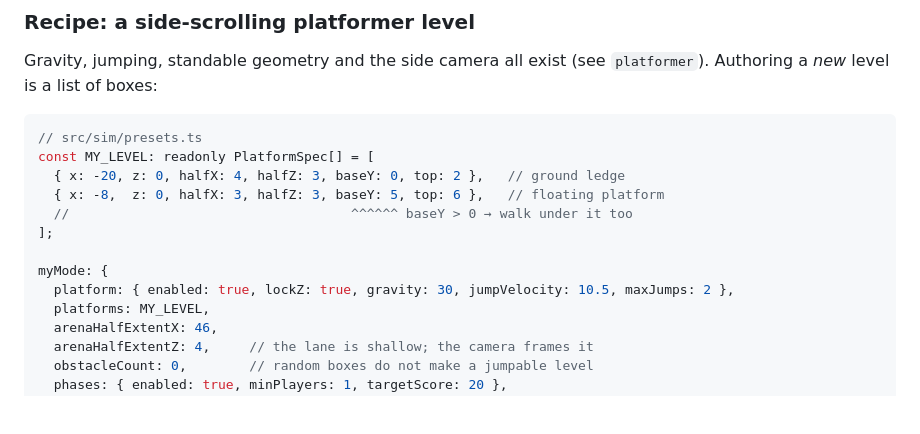
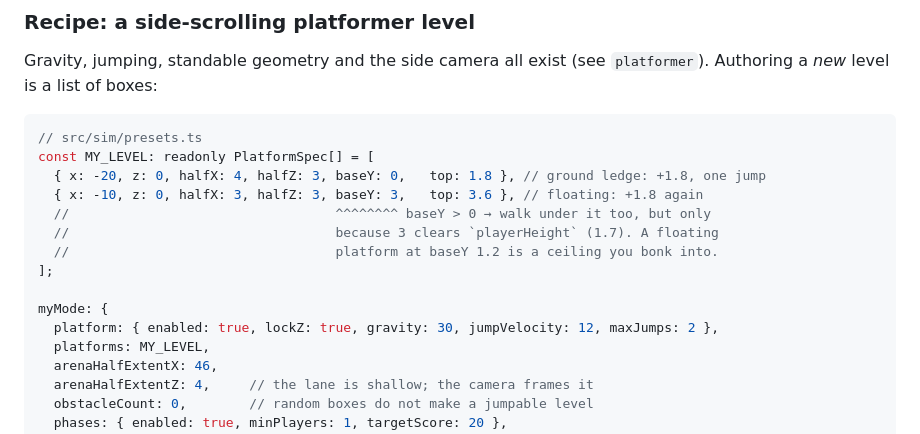
Before and after one commit to vrwarp/fun-with-games, a Markdown page: docs/RECIPES.md, the part around the change. Rendered like a GitHub page; blank space fills up the shorter version.

Commit message:
Fix the platformer recipe's jump budget
The copy-paste snippet still carried the pre-fix numbers: jumpVelocity
10.5 against a ledge at top 2. That peaks at 1.84, so the very first step
of the example level was unreachable on a single jump -- the same trap
that was fixed in the shipped preset, sitting in the recipe meant to be
copied from.

Match the shipped preset (v = 12, peak 2.4), drop the example steps to
1.8, and note the constraint that makes a floating platform walk-under-able:
baseY has to clear playerHeight (1.7), or it is just a ceiling to bonk.

Co-Authored-By: Claude Fable 5 <noreply@anthropic.com>
Claude-Session: https://claude.ai/code/session_013Qc9Q2UiCovHJUFDVq9tdU

````diff
--- a/docs/RECIPES.md
+++ b/docs/RECIPES.md
@@ -315,13 +315,15 @@ Gravity, jumping, standable geometry and the side camera all exist (see
 ```ts
 // src/sim/presets.ts
 const MY_LEVEL: readonly PlatformSpec[] = [
-  { x: -20, z: 0, halfX: 4, halfZ: 3, baseY: 0, top: 2 },   // ground ledge
-  { x: -8,  z: 0, halfX: 3, halfZ: 3, baseY: 5, top: 6 },   // floating platform
-  //                                    ^^^^^^ baseY > 0 → walk under it too
+  { x: -20, z: 0, halfX: 4, halfZ: 3, baseY: 0,   top: 1.8 }, // ground ledge: +1.8, one jump
+  { x: -10, z: 0, halfX: 3, halfZ: 3, baseY: 3,   top: 3.6 }, // floating: +1.8 again
+  //                                  ^^^^^^^^ baseY > 0 → walk under it too, but only
+  //                                  because 3 clears `playerHeight` (1.7). A floating
+  //                                  platform at baseY 1.2 is a ceiling you bonk into.
 ];
 
 myMode: {
-  platform: { enabled: true, lockZ: true, gravity: 30, jumpVelocity: 10.5, maxJumps: 2 },
+  platform: { enabled: true, lockZ: true, gravity: 30, jumpVelocity: 12, maxJumps: 2 },
   platforms: MY_LEVEL,
   arenaHalfExtentX: 46,
   arenaHalfExtentZ: 4,     // the lane is shallow; the camera frames it
````
